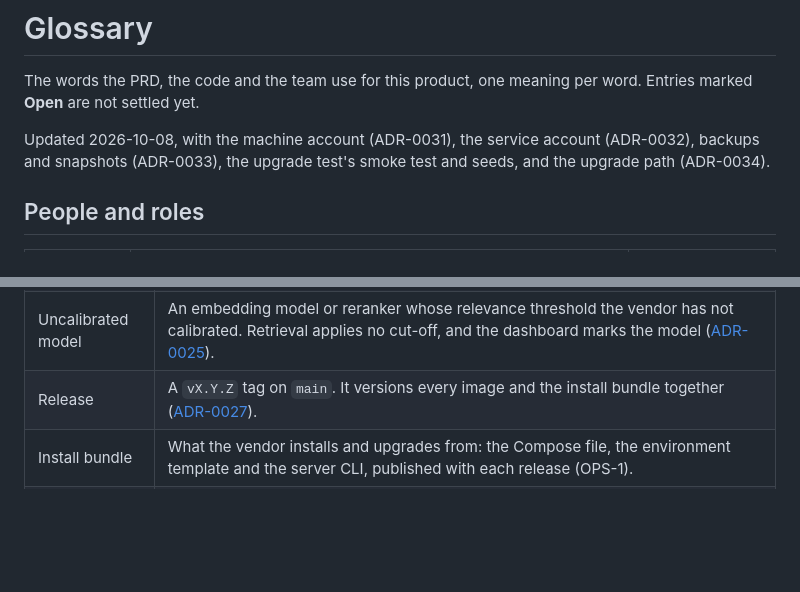
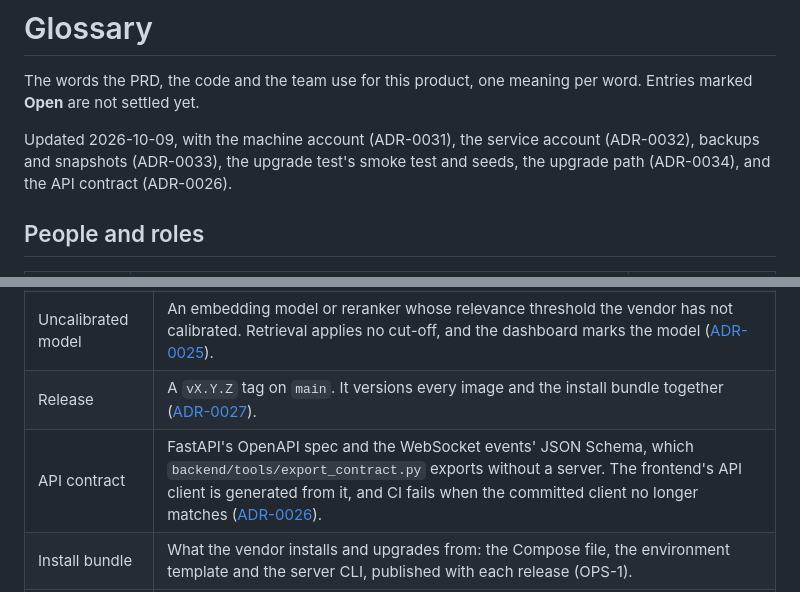
Before and after one commit to fares-ds/support-chatbot, a Markdown page: docs/glossary.md, 2 parts joined by grey strips. Drawn GitHub-style; blank space fills up the shorter version.

```diff
--- a/docs/glossary.md
+++ b/docs/glossary.md
@@ -2,7 +2,7 @@
 
 The words the PRD, the code and the team use for this product, one meaning per word. Entries marked **Open** are not settled yet.
 
-Updated 2026-10-08, with the machine account (ADR-0031), the service account (ADR-0032), backups and snapshots (ADR-0033), the upgrade test's smoke test and seeds, and the upgrade path (ADR-0034).
+Updated 2026-10-09, with the machine account (ADR-0031), the service account (ADR-0032), backups and snapshots (ADR-0033), the upgrade test's smoke test and seeds, the upgrade path (ADR-0034), and the API contract (ADR-0026).
 
 ## People and roles
 
@@ -31,6 +31,7 @@ Updated 2026-10-08, with the machine account (ADR-0031), the service account (AD
 | CPU mode | How an install runs when its models use the server's CPU: a cheaper classifier, the answer model as the only large model loaded, and latency targets from the M0 benchmark ([ADR-0024](adr/0024-stack-review-corrections.md)). Fallbacks for the embedding check: [ADR-0025](adr/0025-cpu-classifier-fallbacks-and-uncalibrated-models.md). |
 | Uncalibrated model | An embedding model or reranker whose relevance threshold the vendor has not calibrated. Retrieval applies no cut-off, and the dashboard marks the model ([ADR-0025](adr/0025-cpu-classifier-fallbacks-and-uncalibrated-models.md)). |
 | Release | A `vX.Y.Z` tag on `main`. It versions every image and the install bundle together ([ADR-0027](adr/0027-repository-layout-and-git-workflow.md)). |
+| API contract | FastAPI's OpenAPI spec and the WebSocket events' JSON Schema, which `backend/tools/export_contract.py` exports without a server. The frontend's API client is generated from it, and CI fails when the committed client no longer matches ([ADR-0026](adr/0026-typed-api-client-from-openapi.md)). |
 | Install bundle | What the vendor installs and upgrades from: the Compose file, the environment template and the server CLI, published with each release (OPS-1). |
 | Service account | `supportchatbot`, the system user an install runs as. It owns `/opt/support-chatbot` and alone can read the install's secrets ([ADR-0032](adr/0032-dedicated-service-account.md)). |
 | Machine account | The vendor's second GitHub account. It holds each install's read-only pull token, and can read only our two packages ([ADR-0031](adr/0031-pull-tokens-from-a-machine-account.md)). |
```
Also changed, not shown: deploy/README.md (+3 -3 lines).
